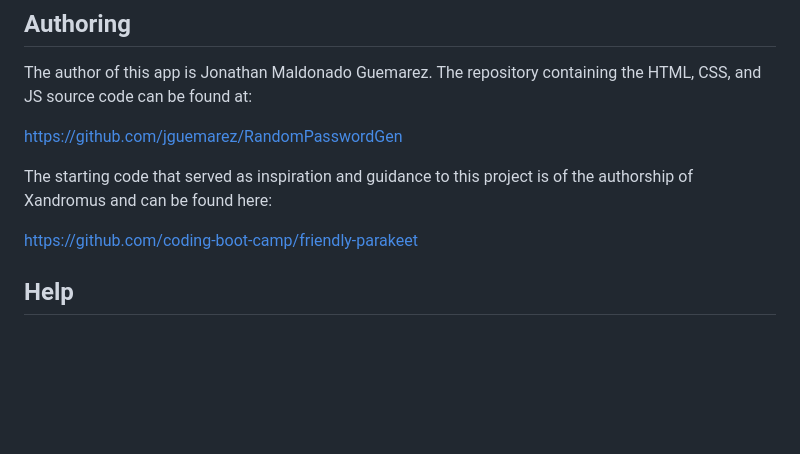
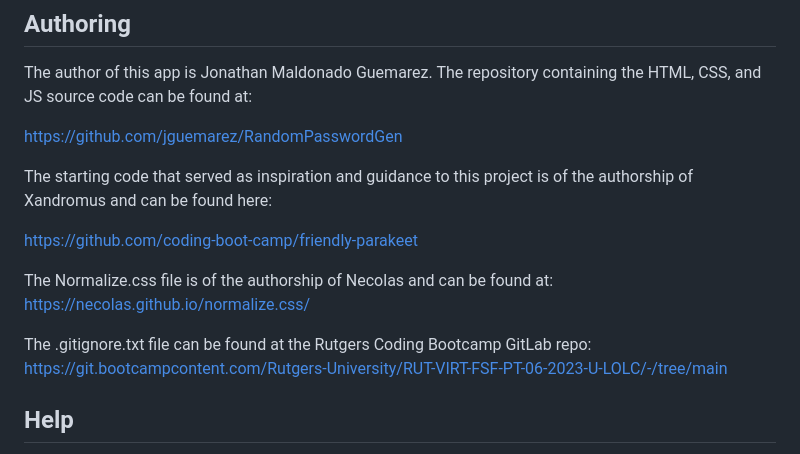
Before and after one commit to Azrael484/RandomPasswordGen, a Markdown page: README.md, the part around the change. Rendered like a GitHub page; blank space fills up the shorter version.

Commit message:
Minor commitment: giving credit where it is due: adding info about the provenance of the Normalize.css and .gitignore.txt files

```diff
--- a/README.md
+++ b/README.md
@@ -51,6 +51,10 @@ The starting code that served as inspiration and guidance to this project is of
 
 https://github.com/coding-boot-camp/friendly-parakeet
 
+The Normalize.css file is of the authorship of Necolas and can be found at: https://necolas.github.io/normalize.css/
+
+The .gitignore.txt file can be found at the Rutgers Coding Bootcamp GitLab repo: https://git.bootcampcontent.com/Rutgers-University/RUT-VIRT-FSF-PT-06-2023-U-LOLC/-/tree/main
+
 ## Help
 
 To ask any question regarding this Web app or its source code, feel free to write to me:
```
